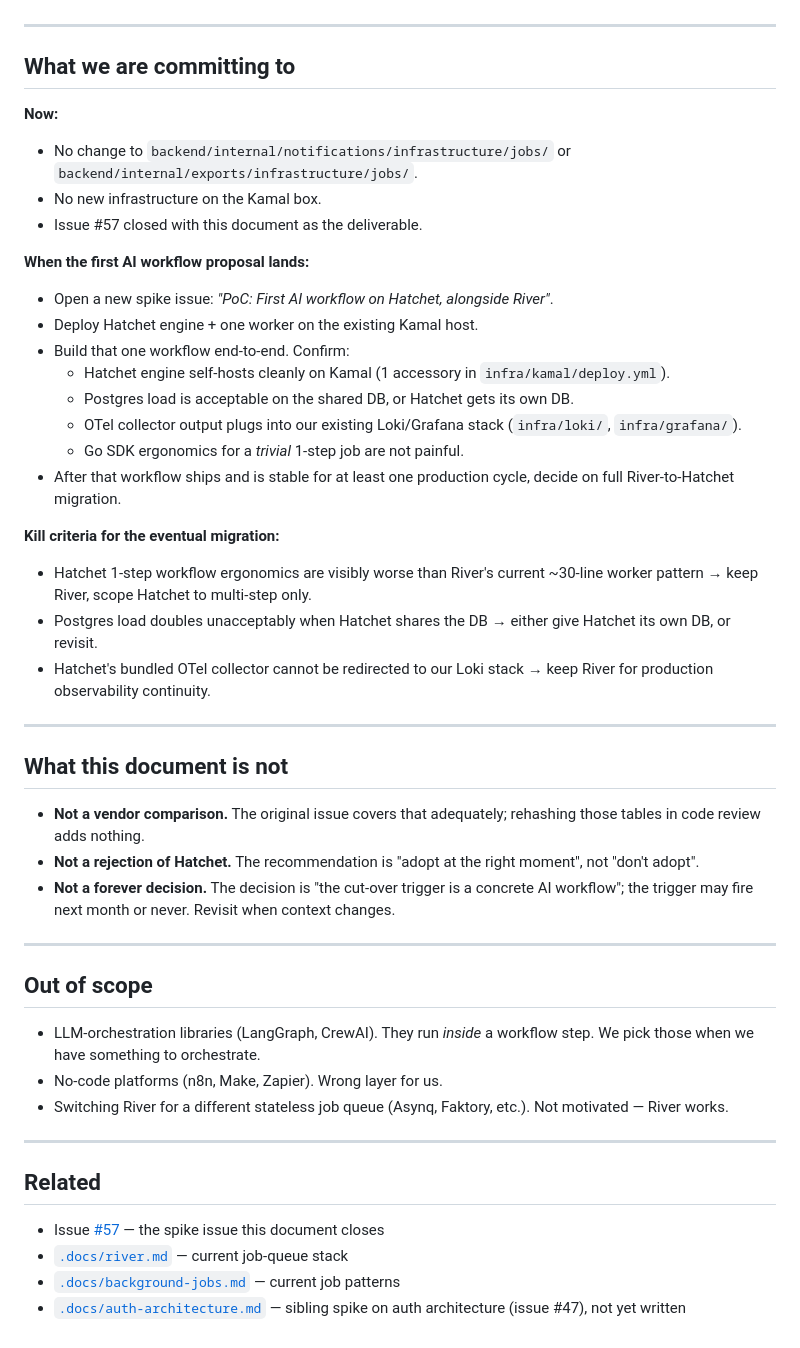
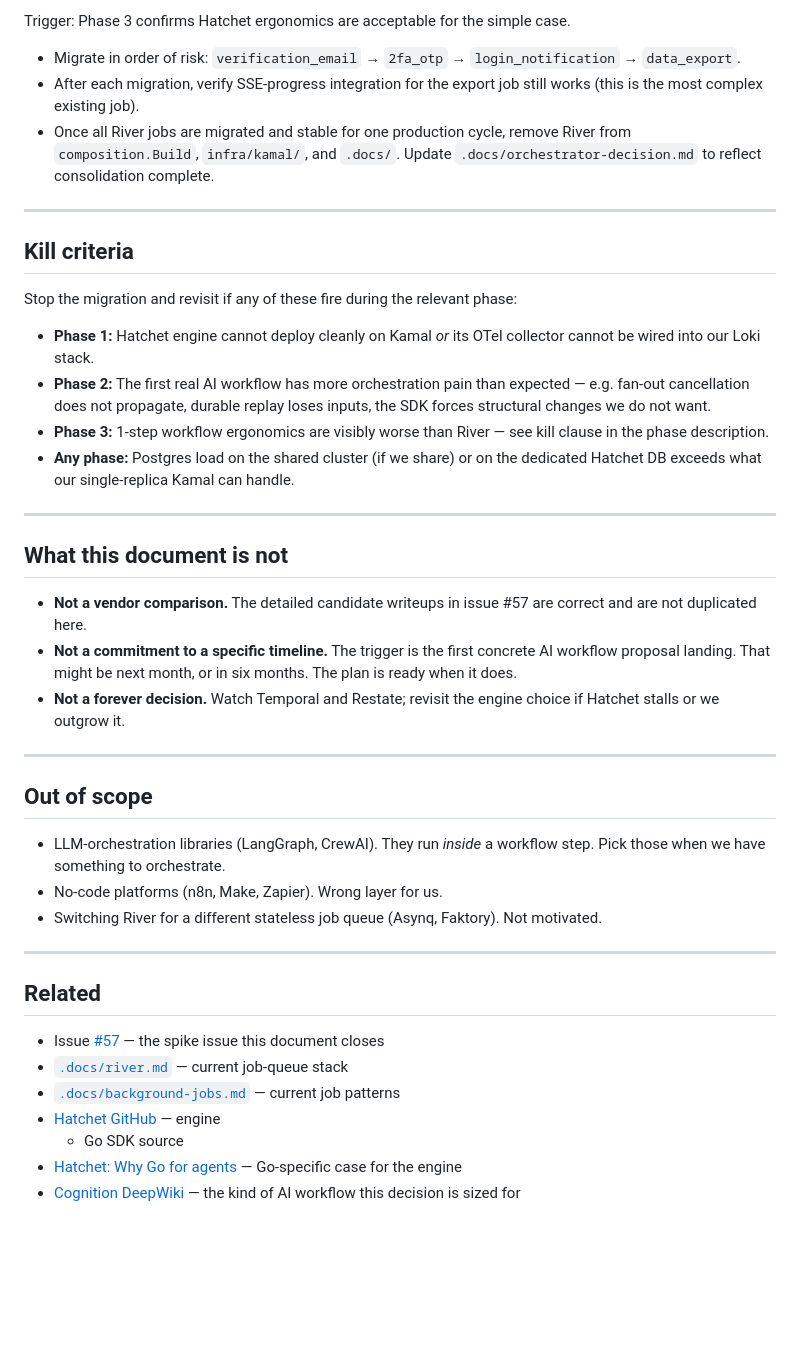
Before and after one commit to atilladeniz/next-go-pg, a Markdown page: .docs/orchestrator-decision.md, the part around one of its changes. GitHub-like rendering; blank space fills up the shorter version.

```diff
--- a/.docs/orchestrator-decision.md
+++ b/.docs/orchestrator-decision.md
@@ -100,62 +197,55 @@ concrete AI use-case landing instead of preemptive.
+Trigger: Phase 3 confirms Hatchet ergonomics are acceptable for the
+simple case.
+
+- Migrate in order of risk: `verification_email` → `2fa_otp` →
+  `login_notification` → `data_export`.
+- After each migration, verify SSE-progress integration for the
+  export job still works (this is the most complex existing job).
+- Once all River jobs are migrated and stable for one production
+  cycle, remove River from `composition.Build`, `infra/kamal/`,
+  and `.docs/`. Update `.docs/orchestrator-decision.md` to reflect
+  consolidation complete.
 
 ---
 
-## What we are committing to
+## Kill criteria
 
-**Now:**
+Stop the migration and revisit if any of these fire during the
+relevant phase:
 
-- No change to `backend/internal/notifications/infrastructure/jobs/`
-  or `backend/internal/exports/infrastructure/jobs/`.
-- No new infrastructure on the Kamal box.
-- Issue #57 closed with this document as the deliverable.
-
-**When the first AI workflow proposal lands:**
-
-- Open a new spike issue: *"PoC: First AI workflow on Hatchet,
-  alongside River"*.
-- Deploy Hatchet engine + one worker on the existing Kamal host.
-- Build that one workflow end-to-end. Confirm:
-  - Hatchet engine self-hosts cleanly on Kamal (1 accessory in
-    `infra/kamal/deploy.yml`).
-  - Postgres load is acceptable on the shared DB, or Hatchet gets
-    its own DB.
-  - OTel collector output plugs into our existing Loki/Grafana stack
-    (`infra/loki/`, `infra/grafana/`).
-  - Go SDK ergonomics for a *trivial* 1-step job are not painful.
-- After that workflow ships and is stable for at least one production
-  cycle, decide on full River-to-Hatchet migration.
-
-**Kill criteria for the eventual migration:**
-
-- Hatchet 1-step workflow ergonomics are visibly worse than River's
-  current ~30-line worker pattern → keep River, scope Hatchet to
-  multi-step only.
-- Postgres load doubles unacceptably when Hatchet shares the DB →
-  either give Hatchet its own DB, or revisit.
-- Hatchet's bundled OTel collector cannot be redirected to our Loki
-  stack → keep River for production observability continuity.
+- **Phase 1:** Hatchet engine cannot deploy cleanly on Kamal *or*
+  its OTel collector cannot be wired into our Loki stack.
+- **Phase 2:** The first real AI workflow has more orchestration
+  pain than expected — e.g. fan-out cancellation does not propagate,
+  durable replay loses inputs, the SDK forces structural changes we
+  do not want.
+- **Phase 3:** 1-step workflow ergonomics are visibly worse than
+  River — see kill clause in the phase description.
+- **Any phase:** Postgres load on the shared cluster (if we share) or
+  on the dedicated Hatchet DB exceeds what our single-replica Kamal
+  can handle.
 
 ---
 
 ## What this document is not
 
-- **Not a vendor comparison.** The original issue covers that
-  adequately; rehashing those tables in code review adds nothing.
-- **Not a rejection of Hatchet.** The recommendation is "adopt at the
-  right moment", not "don't adopt".
-- **Not a forever decision.** The decision is "the cut-over trigger is
-  a concrete AI workflow"; the trigger may fire next month or never.
-  Revisit when context changes.
+- **Not a vendor comparison.** The detailed candidate writeups in
+  issue #57 are correct and are not duplicated here.
+- **Not a commitment to a specific timeline.** The trigger is the
+  first concrete AI workflow proposal landing. That might be next
+  month, or in six months. The plan is ready when it does.
+- **Not a forever decision.** Watch Temporal and Restate; revisit
+  the engine choice if Hatchet stalls or we outgrow it.
 
 ---
 
 ## Out of scope
 
-- LLM-orchestration libraries (LangGraph, CrewAI). They run *inside* a
-  workflow step. We pick those when we have something to orchestrate.
+- LLM-orchestration libraries (LangGraph, CrewAI). They run *inside*
+  a workflow step. Pick those when we have something to orchestrate.
 - No-code platforms (n8n, Make, Zapier). Wrong layer for us.
-- Switching River for a different stateless job queue (Asynq, Faktory,
-  etc.). Not motivated — River works.
+- Switching River for a different stateless job queue (Asynq,
+  Faktory). Not motivated.
 
 ---
 
@@ -166,5 +256,9 @@ concrete AI use-case landing instead of preemptive.
 - [`.docs/river.md`](./river.md) — current job-queue stack
 - [`.docs/background-jobs.md`](./background-jobs.md) — current job
   patterns
-- [`.docs/auth-architecture.md`](./auth-architecture.md) — sibling
-  spike on auth architecture (issue #47), not yet written
+- [Hatchet GitHub](https://github.com/hatchet-dev/hatchet) — engine
+  + Go SDK source
+- [Hatchet: Why Go for agents](https://hatchet.run/blog/go-agents) —
+  Go-specific case for the engine
+- [Cognition DeepWiki](https://docs.devin.ai/work-with-devin/deepwiki) —
+  the kind of AI workflow this decision is sized for
```
Also changed, not shown: other parts of .docs/orchestrator-decision.md (+167 -70 lines), .claude/CLAUDE.md (+1 -1 lines).
